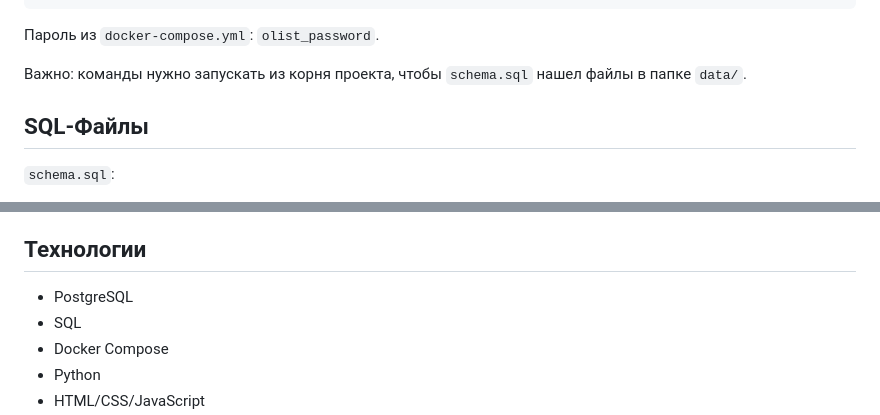
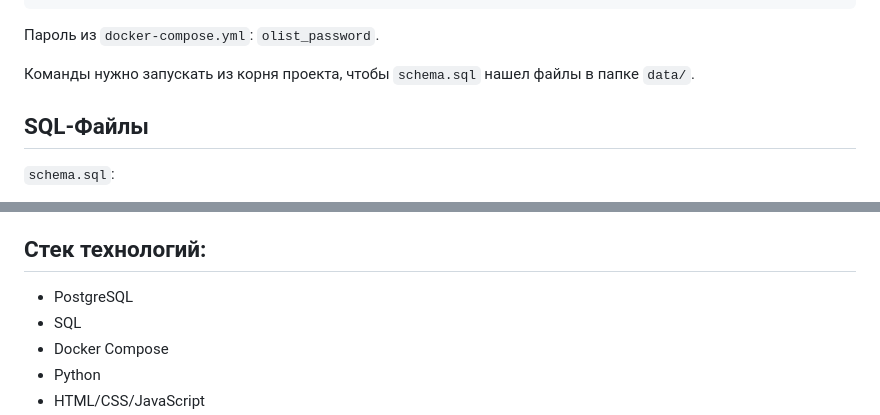
Before and after one commit to minusRSB/minusRSB-analytica_pet_proekt, a Markdown page: README.md, 2 parts joined by grey strips. Rendered like a GitHub page.

```diff
--- a/README.md
+++ b/README.md
@@ -78,7 +78,7 @@ psql -h localhost -U olist_user -d olist_analytics -f queries.sql
 
 Пароль из `docker-compose.yml`: `olist_password`.
 
-Важно: команды нужно запускать из корня проекта, чтобы `schema.sql` нашел файлы в папке `data/`.
+Команды нужно запускать из корня проекта, чтобы `schema.sql` нашел файлы в папке `data/`.
 
 ## SQL-Файлы
 
@@ -162,7 +162,7 @@ http://127.0.0.1:8765
 - когорты клиентов;
 - топ продавцов.
 
-## Технологии
+## Стек технологий:
 
 - PostgreSQL
 - SQL
```
Also changed, not shown: other parts of README.md (+4 -4 lines).
